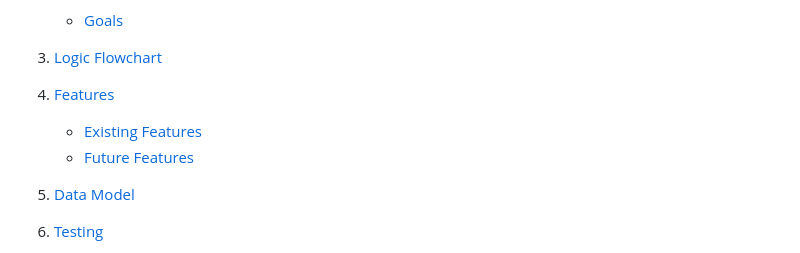
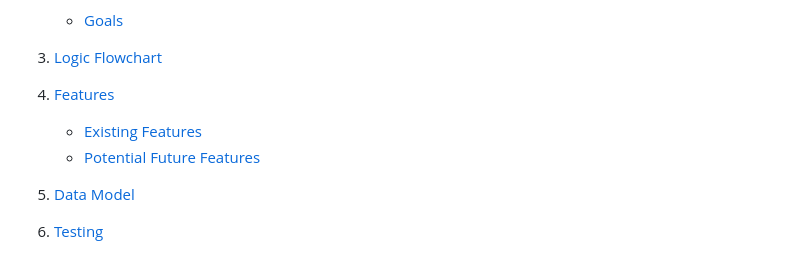
Before and after one commit to AndreFarinha86/dice-game-yahtzee, a Markdown page: README.md, the part around the change. Rendered like a GitHub page.

```diff
--- a/README.md
+++ b/README.md
@@ -29,7 +29,7 @@ If a player rolls a Yahtzee, they can score 50 points in the Yahtzee category, b
 
 4. [Features](#features)
     * [Existing Features](#existing-features)
-    * [Future Features](#future-features)
+    * [Potential Future Features](#potential-future-features)
 
 5. [Data Model](#data-model)
 
```
